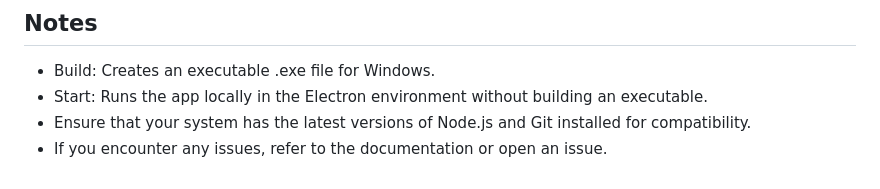
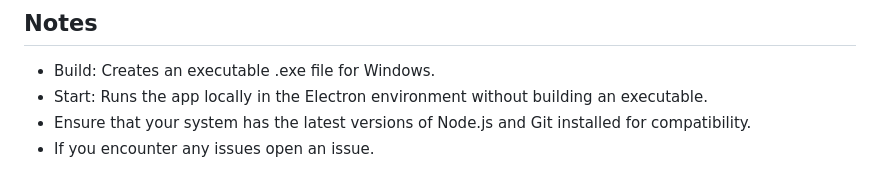
Before and after one commit to Incredibleflamer/Anime-batch-downloader-gui, a Markdown page: README.md, the part around the change. GitHub-like rendering.

```diff
--- a/README.md
+++ b/README.md
@@ -131,4 +131,4 @@ Follow these steps to build application:
 - Build: Creates an executable .exe file for Windows.
 - Start: Runs the app locally in the Electron environment without building an executable.
 - Ensure that your system has the latest versions of Node.js and Git installed for compatibility.
-- If you encounter any issues, refer to the documentation or open an issue.
+- If you encounter any issues open an issue.
```
